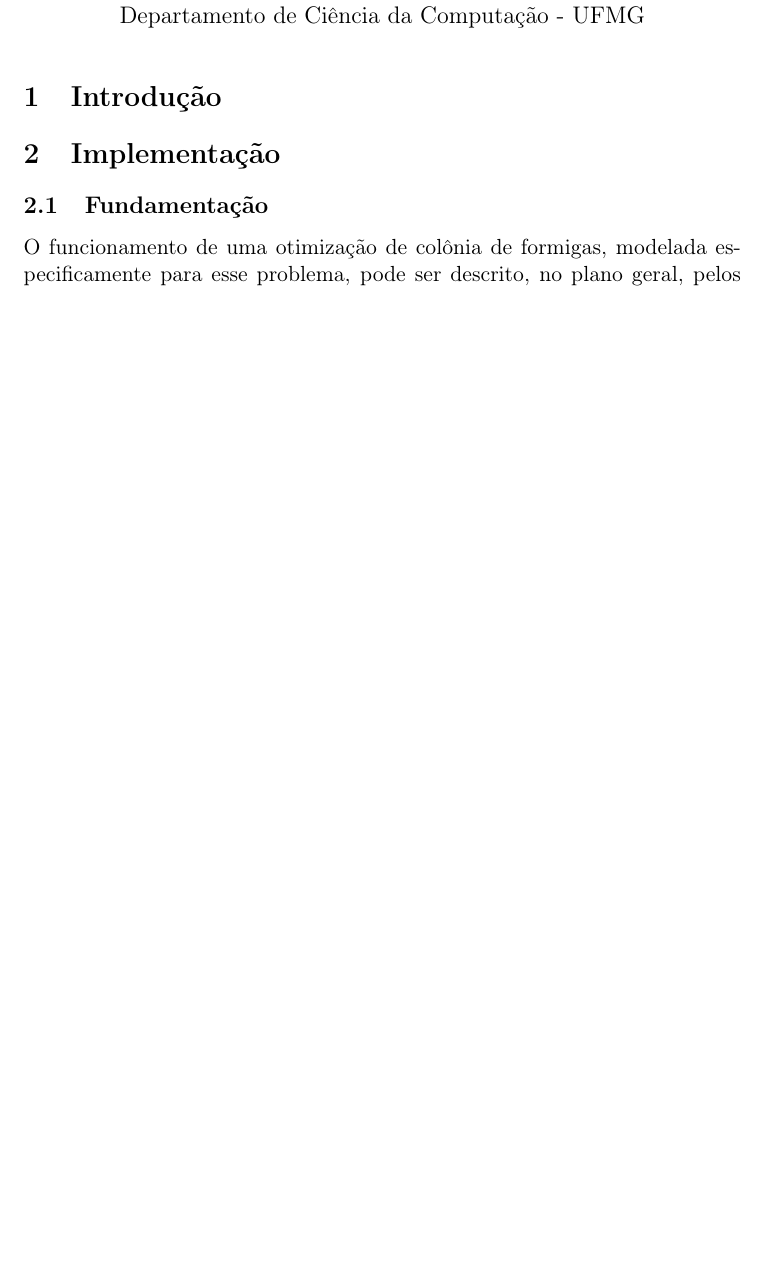
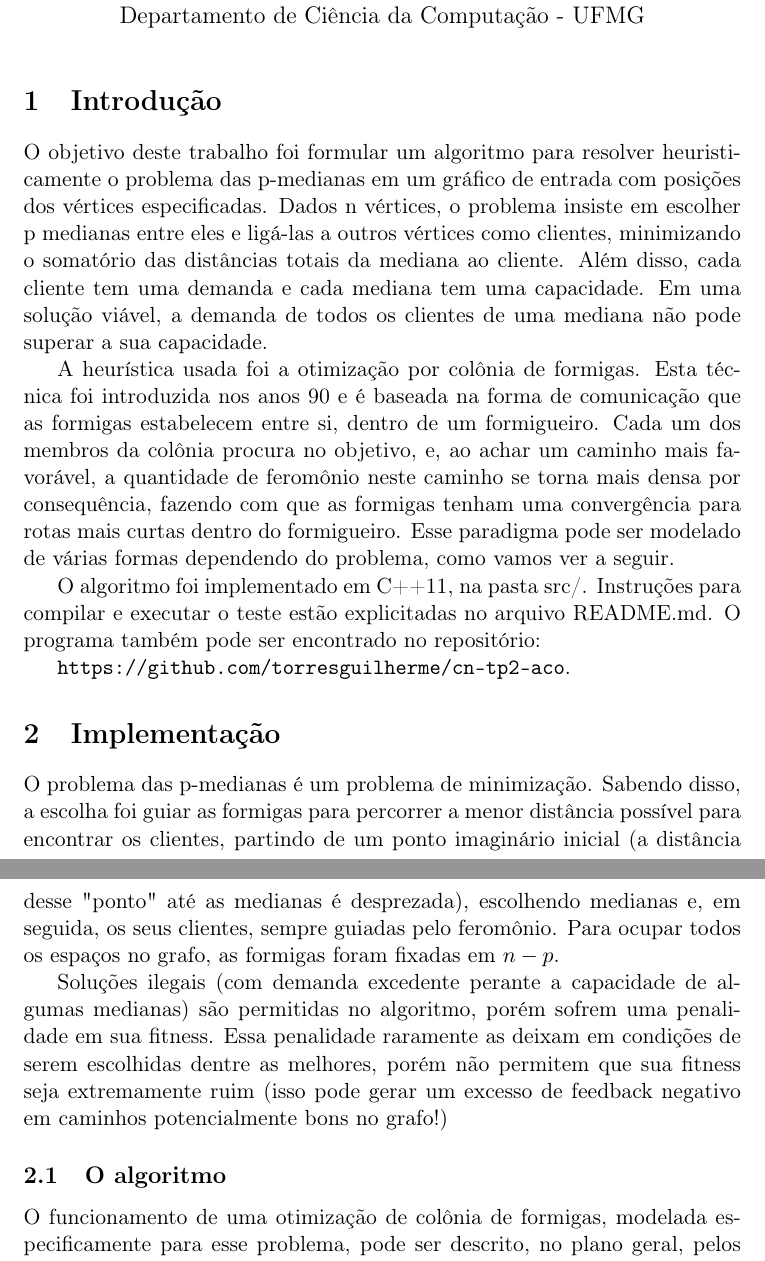
Before and after one commit to torresguilherme/cn-tp2-aco, a LaTeX document (doc/doc.tex): part of page 1 of 2 before the commit and two parts of pages 1 and 2 of 3 after it, the two joined at a grey line, cut so that both start at the same text, the shorter picture padded with empty space. Compiled offline with pdfLaTeX.

Commit message:
divisao por zero consertada, terminar a doc

```diff
--- a/doc/doc.tex
+++ b/doc/doc.tex
@@ -21,9 +21,21 @@
 
 \section{Introdução}
 
+O objetivo deste trabalho foi formular um algoritmo para resolver heuristicamente o problema das p-medianas em um gráfico de entrada com posições dos vértices especificadas. Dados n vértices, o problema insiste em escolher p medianas entre eles e ligá-las a outros vértices como clientes, minimizando o somatório das distâncias totais da mediana ao cliente. Além disso, cada cliente tem uma demanda e cada mediana tem uma capacidade. Em uma solução viável, a demanda de todos os clientes de uma mediana não pode superar a sua capacidade.
+
+A heurística usada foi a otimização por colônia de formigas. Esta técnica foi introduzida nos anos 90 e é baseada na forma de comunicação que as formigas estabelecem entre si, dentro de um formigueiro. Cada um dos membros da colônia procura no objetivo, e, ao achar um caminho mais favorável, a quantidade de feromônio neste caminho se torna mais densa por consequência, fazendo com que as formigas tenham uma convergência para rotas mais curtas dentro do formigueiro. Esse paradigma pode ser modelado de várias formas dependendo do problema, como vamos ver a seguir.
+
+O algoritmo foi implementado em C++11, na pasta src/. Instruções para compilar e executar o teste estão explicitadas no arquivo README.md. O programa também pode ser encontrado no repositório:
+
+\texttt{https://github.com/torresguilherme/cn-tp2-aco}.
+
 \section{Implementação}
 
-\subsection{Fundamentação}
+O problema das p-medianas é um problema de minimização. Sabendo disso, a escolha foi guiar as formigas para percorrer a menor distância possível para encontrar os clientes, partindo de um ponto imaginário inicial (a distância desse "ponto" até as medianas é desprezada), escolhendo medianas e, em seguida, os seus clientes, sempre guiadas pelo feromônio. Para ocupar todos os espaços no grafo, as formigas foram fixadas em $n - p$.
+
+Soluções ilegais (com demanda excedente perante a capacidade de algumas medianas) são permitidas no algoritmo, porém sofrem uma penalidade em sua fitness. Essa penalidade raramente as deixam em condições de serem escolhidas dentre as melhores, porém não permitem que sua fitness seja extremamente ruim (isso pode gerar um excesso de feedback negativo em caminhos potencialmente bons no grafo!)
+
+\subsection{O algoritmo}
 
 O funcionamento de uma otimização de colônia de formigas, modelada especificamente para esse problema, pode ser descrito, no plano geral, pelos seguintes passos:
 
```
Also changed, not shown: doc/doc.pdf, src/makefile, doc/doc.tex (4 more changed lines), 5 other files.
